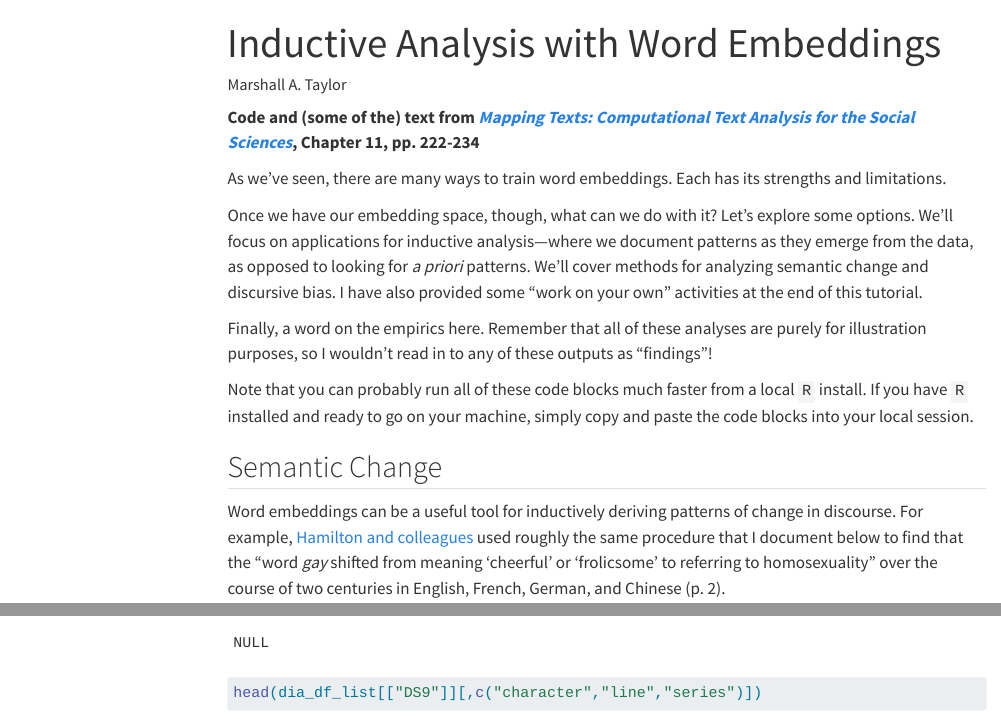
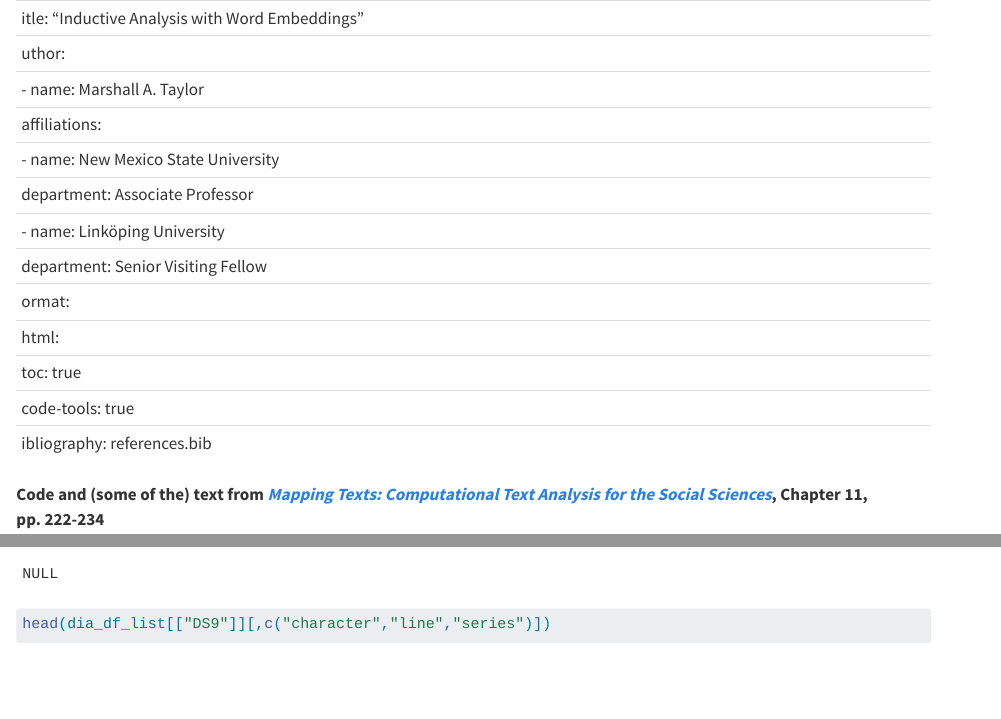
Before and after one commit to Gaspard-LeDu/css-class, a Quarto document (Lecture 4/week4.qmd): the page in a window 1100 px wide, from its top, and a second part further down, joined at a grey line. Rendered offline with R 4.5, knitr and Pandoc in place of Quarto, with nearby package versions; some code elsewhere in the file could not run offline; a font, style sheet, LaTeX package, included part or bibliography that could not be used is replaced or left out; menus at the side of the page are left out; badge pictures from the web are left out.

Commit message:
Commit blabla

```diff
--- a/Lecture 4/week4.qmd
+++ b/Lecture 4/week4.qmd
@@ -1,18 +1,18 @@
----
-title: "Inductive Analysis with Word Embeddings"
-author:
-  - name: Marshall A. Taylor
-    affiliations:
-      - name: New Mexico State University
-        department: Associate Professor
-      - name: Linköping University
-        department: Senior Visiting Fellow
-format:
-  html:
-    toc: true
-    code-tools: true
-bibliography: references.bib
----
+|                                                 |
+|-------------------------------------------------|
+| itle: "Inductive Analysis with Word Embeddings" |
+| uthor:                                          |
+| \- name: Marshall A. Taylor                     |
+| affiliations:                                   |
+| \- name: New Mexico State University            |
+| department: Associate Professor                 |
+| \- name: Linköping University                   |
+| department: Senior Visiting Fellow              |
+| ormat:                                          |
+| html:                                           |
+| toc: true                                       |
+| code-tools: true                                |
+| ibliography: references.bib                     |
 
 [![Repo](https://img.shields.io/badge/github-blue?logo=github)](https://github.com/Marshall-Soc) [![Repo](https://img.shields.io/badge/gitlab-blue?logo=gitlab)](https://culturalcartography.gitlab.io) [![Repo](https://img.shields.io/badge/website-blue?logo=wordpress)](https://marshalltaylor.net)
 
```
Also changed, not shown: Lecture 6/Class_code.R (added).
